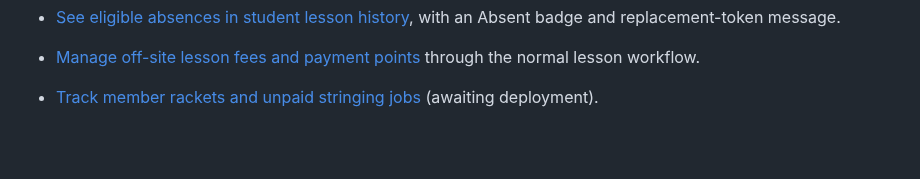
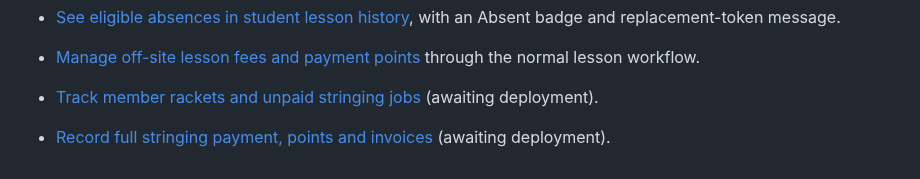
Before and after one commit to zhihong0924/tzh-sports-centre-wiki, a Markdown page: changelog/2026-10-12.md, the part around the change. Rendered like a GitHub page; blank space fills up the shorter version.

Commit message:
docs: explain stringing settlement and invoice recovery preview

```diff
--- a/changelog/2026-10-12.md
+++ b/changelog/2026-10-12.md
@@ -20,3 +20,4 @@
 - [Manage off-site lesson fees and payment points](../website/offsite-lessons.md#check-attendance-student-history-and-payments) through the normal lesson workflow.
 
 - [Track member rackets and unpaid stringing jobs](../website/stringing.md) (awaiting deployment).
+- [Record full stringing payment, points and invoices](../website/stringing.md#record-full-payment) (awaiting deployment).
```
Also changed, not shown: website/stringing.md (+17 -2 lines), images/stringing/payment-confirmation-mobile.jpg (added), images/stringing/payment-desktop.jpg (added).
